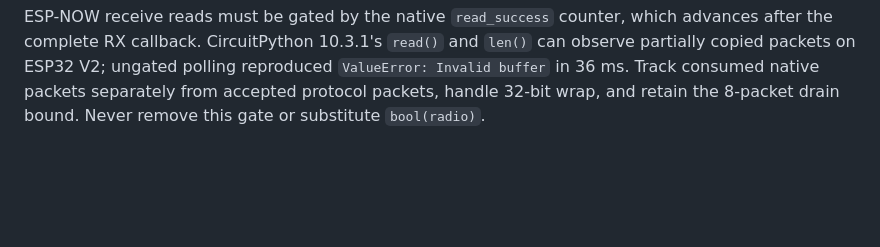
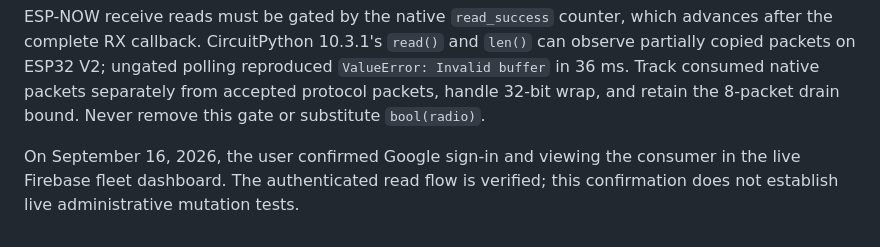
Before and after one commit to nstielau/digirdu-lights, a Markdown page: AGENTS.md, the part around the change. Rendered like a GitHub page; blank space fills up the shorter version.

Commit message:
Record user verification of authenticated fleet dashboard

```diff
--- a/AGENTS.md
+++ b/AGENTS.md
@@ -178,3 +178,7 @@ and `len()` can observe partially copied packets on ESP32 V2; ungated polling
 reproduced `ValueError: Invalid buffer` in 36 ms. Track consumed native packets
 separately from accepted protocol packets, handle 32-bit wrap, and retain the
 8-packet drain bound. Never remove this gate or substitute `bool(radio)`.
+
+On September 16, 2026, the user confirmed Google sign-in and viewing the consumer
+in the live Firebase fleet dashboard. The authenticated read flow is verified;
+this confirmation does not establish live administrative mutation tests.
```
Also changed, not shown: docs/ota-operations.md (+6 -4 lines).
